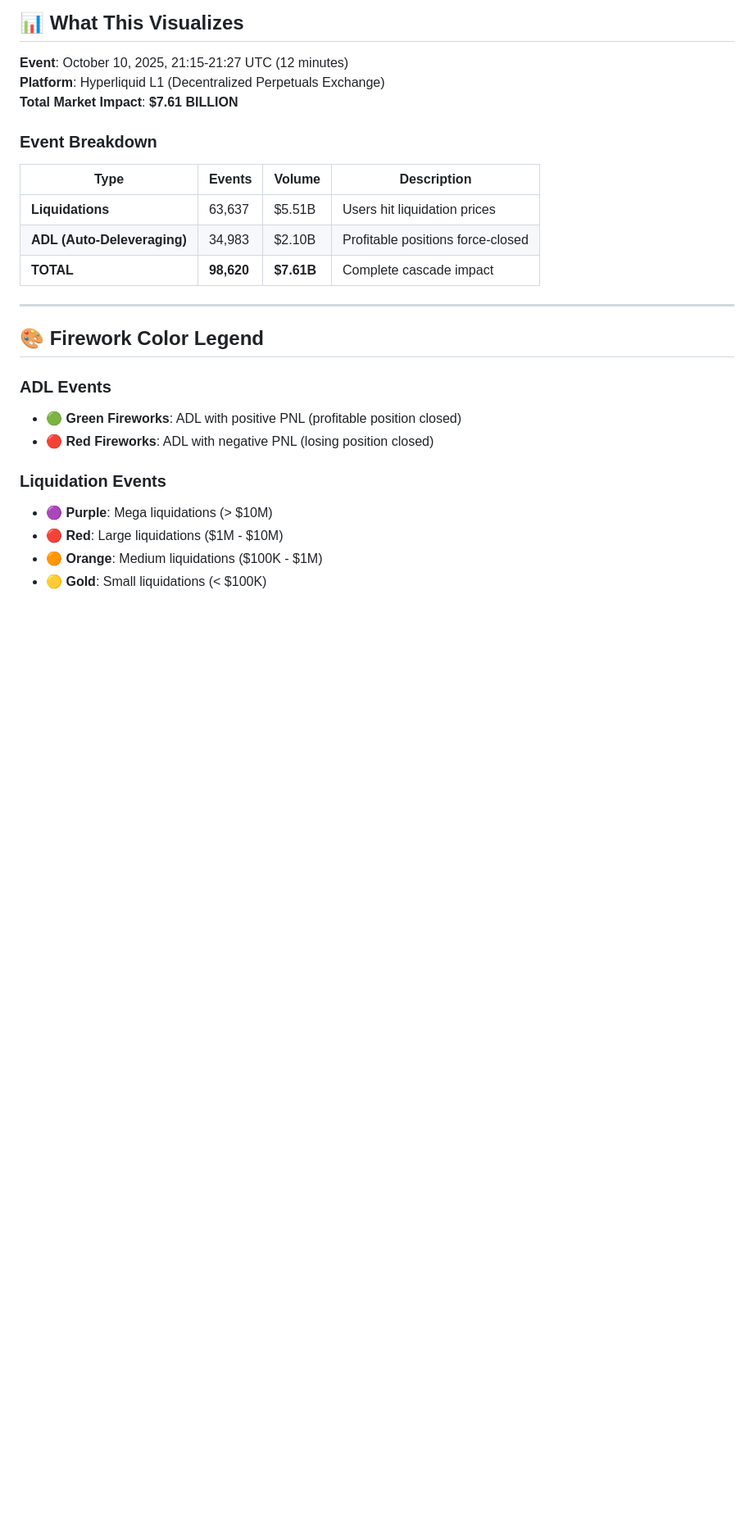
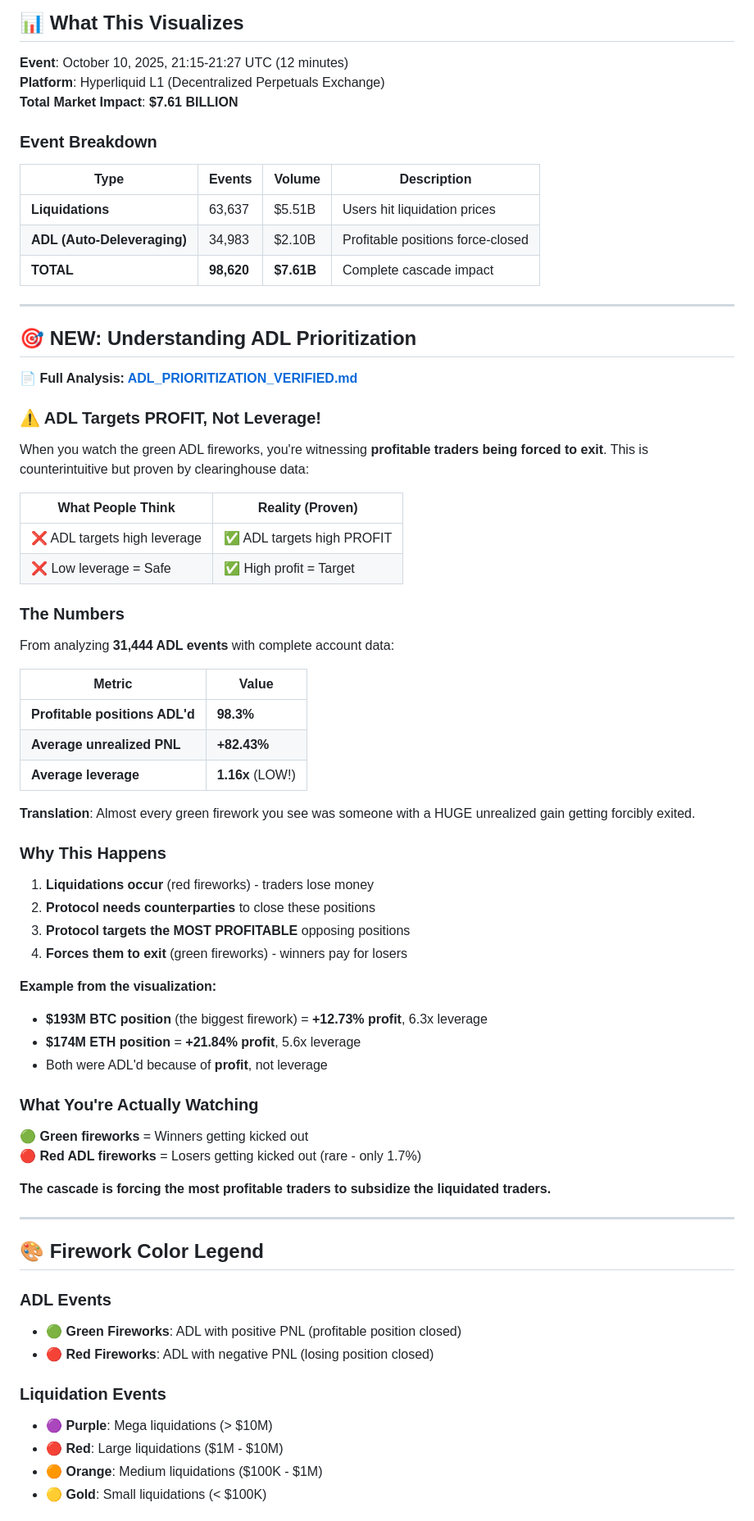
Before and after one commit to ConejoCapital/HyperFireworks, a Markdown page: README.md, the part around the change. Shown at 82% size. GitHub-like rendering; blank space fills up the shorter version.

Commit message:
Add ADL prioritization discovery: 98.3% of ADL'd positions were profitable (not high leverage)

```diff
--- a/README.md
+++ b/README.md
@@ -128,6 +128,52 @@ Same timestamp, but ORDERED execution!
 | **Liquidations** | 63,637 | $5.51B | Users hit liquidation prices |
 | **ADL (Auto-Deleveraging)** | 34,983 | $2.10B | Profitable positions force-closed |
 | **TOTAL** | **98,620** | **$7.61B** | Complete cascade impact |
+
+---
+
+## 🎯 NEW: Understanding ADL Prioritization
+
+**📄 Full Analysis: [ADL_PRIORITIZATION_VERIFIED.md](https://github.com/ConejoCapital/HyperMultiAssetedADL/blob/main/ADL_PRIORITIZATION_VERIFIED.md)**
+
+### ⚠️ ADL Targets PROFIT, Not Leverage!
+
+When you watch the green ADL fireworks, you're witnessing **profitable traders being forced to exit**. This is counterintuitive but proven by clearinghouse data:
+
+| What People Think | Reality (Proven) |
+|-------------------|------------------|
+| ❌ ADL targets high leverage | ✅ ADL targets high PROFIT |
+| ❌ Low leverage = Safe | ✅ High profit = Target |
+
+### The Numbers
+
+From analyzing **31,444 ADL events** with complete account data:
+
+| Metric | Value |
+|--------|-------|
+| **Profitable positions ADL'd** | **98.3%** |
+| **Average unrealized PNL** | **+82.43%** |
+| **Average leverage** | **1.16x** (LOW!) |
+
+**Translation**: Almost every green firework you see was someone with a HUGE unrealized gain getting forcibly exited.
+
+### Why This Happens
+
+1. **Liquidations occur** (red fireworks) - traders lose money
+2. **Protocol needs counterparties** to close these positions
+3. **Protocol targets the MOST PROFITABLE** opposing positions
+4. **Forces them to exit** (green fireworks) - winners pay for losers
+
+**Example from the visualization:**
+- **$193M BTC position** (the biggest firework) = **+12.73% profit**, 6.3x leverage
+- **$174M ETH position** = **+21.84% profit**, 5.6x leverage
+- Both were ADL'd because of **profit**, not leverage
+
+### What You're Actually Watching
+
+🟢 **Green fireworks** = Winners getting kicked out
+🔴 **Red ADL fireworks** = Losers getting kicked out (rare - only 1.7%)
+
+**The cascade is forcing the most profitable traders to subsidize the liquidated traders.**
 
 ---
 
```
